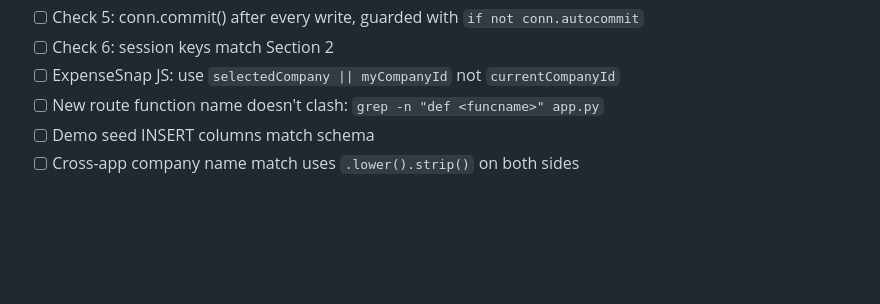
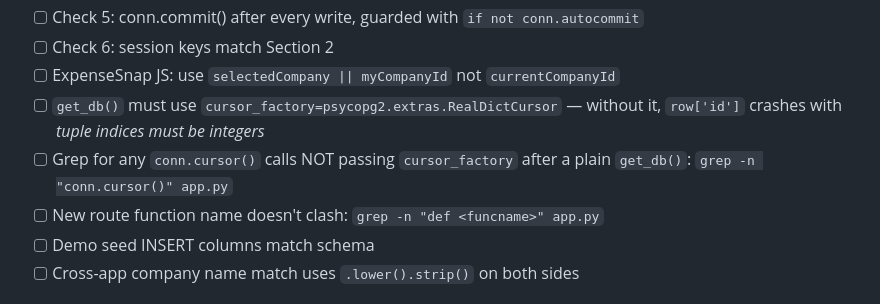
Before and after one commit to akaistudio/financesnap, a Markdown page: varnam-suite-baseline.md, the part around the change. Drawn GitHub-style; blank space fills up the shorter version.

Commit message:
docs: add RealDictCursor gotcha to pre-deploy checklist

```diff
--- a/varnam-suite-baseline.md
+++ b/varnam-suite-baseline.md
@@ -334,6 +334,8 @@ grep -n "session\['" app.py
 - [ ] Check 5: conn.commit() after every write, guarded with `if not conn.autocommit`
 - [ ] Check 6: session keys match Section 2
 - [ ] ExpenseSnap JS: use `selectedCompany || myCompanyId` not `currentCompanyId`
+- [ ] `get_db()` must use `cursor_factory=psycopg2.extras.RealDictCursor` — without it, `row['id']` crashes with *tuple indices must be integers*
+- [ ] Grep for any `conn.cursor()` calls NOT passing `cursor_factory` after a plain `get_db()`: `grep -n "conn.cursor()" app.py`
 - [ ] New route function name doesn't clash: `grep -n "def <funcname>" app.py`
 - [ ] Demo seed INSERT columns match schema
 - [ ] Cross-app company name match uses `.lower().strip()` on both sides
```
